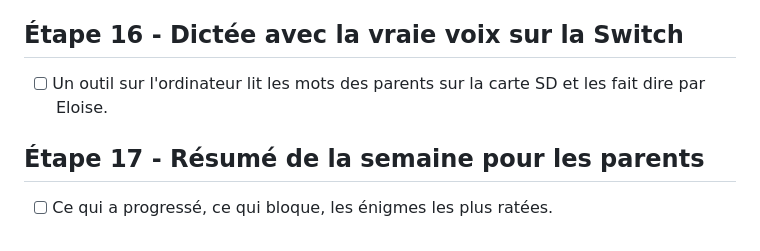
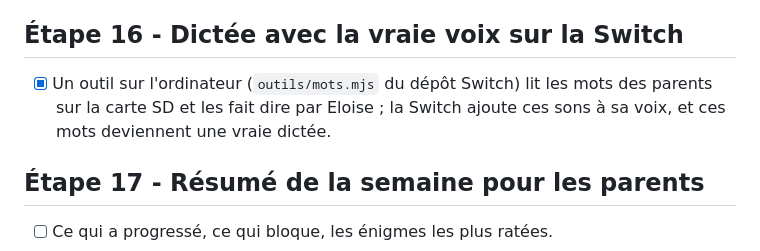
Before and after one commit to bitoman81/jeuDinoLyvio, a Markdown page: PLAN.md, the part around one of its changes. Rendered like a GitHub page.

Commit message:
Plan : étape 16 (dictée sur la Switch) faite
Co-Authored-By: Claude Opus 5.5 <noreply@anthropic.com>
Claude-Session: https://claude.ai/code/session_01FssaFMhrNbA12ViPo5b1DX

```diff
--- a/PLAN.md
+++ b/PLAN.md
@@ -243,7 +243,7 @@ Chaque étape se fait d'abord dans le jeu web, puis dans la version Switch (dép
 - [x] Dans l'autre sens, par le Wi-Fi de la maison : la Switch attend (petit serveur web, port 8765) et affiche un QR code vers le jeu web avec son adresse ; « Envoyer vers la Switch » sous une partie l'envoie, et la Switch demande sa place. À essayer sur la console.
 
 ## Étape 16 - Dictée avec la vraie voix sur la Switch
-- [ ] Un outil sur l'ordinateur lit les mots des parents sur la carte SD et les fait dire par Eloise.
+- [x] Un outil sur l'ordinateur (`outils/mots.mjs` du dépôt Switch) lit les mots des parents sur la carte SD et les fait dire par Eloise ; la Switch ajoute ces sons à sa voix, et ces mots deviennent une vraie dictée.
 
 ## Étape 17 - Résumé de la semaine pour les parents
 - [ ] Ce qui a progressé, ce qui bloque, les énigmes les plus ratées.
```
Also changed, not shown: other parts of PLAN.md (+1 -1 lines).
